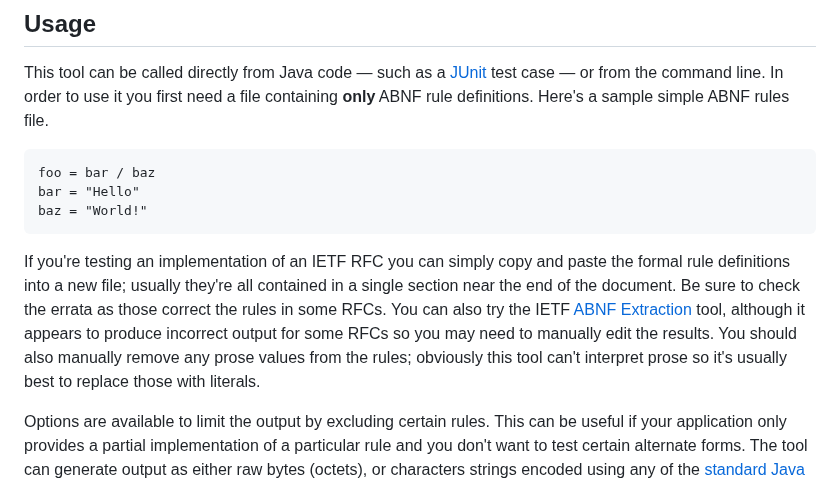
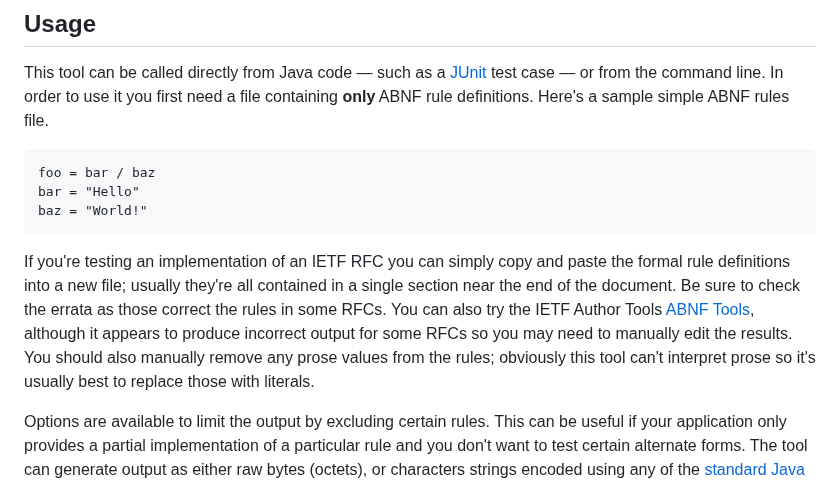
Before and after one commit to nradov/abnffuzzer, a Markdown page: README.md, the part around the change. Drawn GitHub-style.

Commit message:
Update README.md
Updated link to IETF author tools

````diff
--- a/README.md
+++ b/README.md
@@ -12,7 +12,7 @@ bar = "Hello"
 baz = "World!"
 ```
 
-If you're testing an implementation of an IETF RFC you can simply copy and paste the formal rule definitions into a new file; usually they're all contained in a single section near the end of the document. Be sure to check the errata as those correct the rules in some RFCs. You can also try the IETF [ABNF Extraction](https://tools.ietf.org/abnf/) tool, although it appears to produce incorrect output for some RFCs so you may need to manually edit the results. You should also manually remove any prose values from the rules; obviously this tool can't interpret prose so it's usually best to replace those with literals.
+If you're testing an implementation of an IETF RFC you can simply copy and paste the formal rule definitions into a new file; usually they're all contained in a single section near the end of the document. Be sure to check the errata as those correct the rules in some RFCs. You can also try the IETF Author Tools [ABNF Tools](https://author-tools.ietf.org/abnf), although it appears to produce incorrect output for some RFCs so you may need to manually edit the results. You should also manually remove any prose values from the rules; obviously this tool can't interpret prose so it's usually best to replace those with literals.
 
 Options are available to limit the output by excluding certain rules. This can be useful if your application only provides a partial implementation of a particular rule and you don't want to test certain alternate forms. The tool can generate output as either raw bytes (octets), or characters strings encoded using any of the [standard Java character sets](https://docs.oracle.com/en/java/javase/13/docs/api/java.base/java/nio/charset/StandardCharsets.html).
 
````
